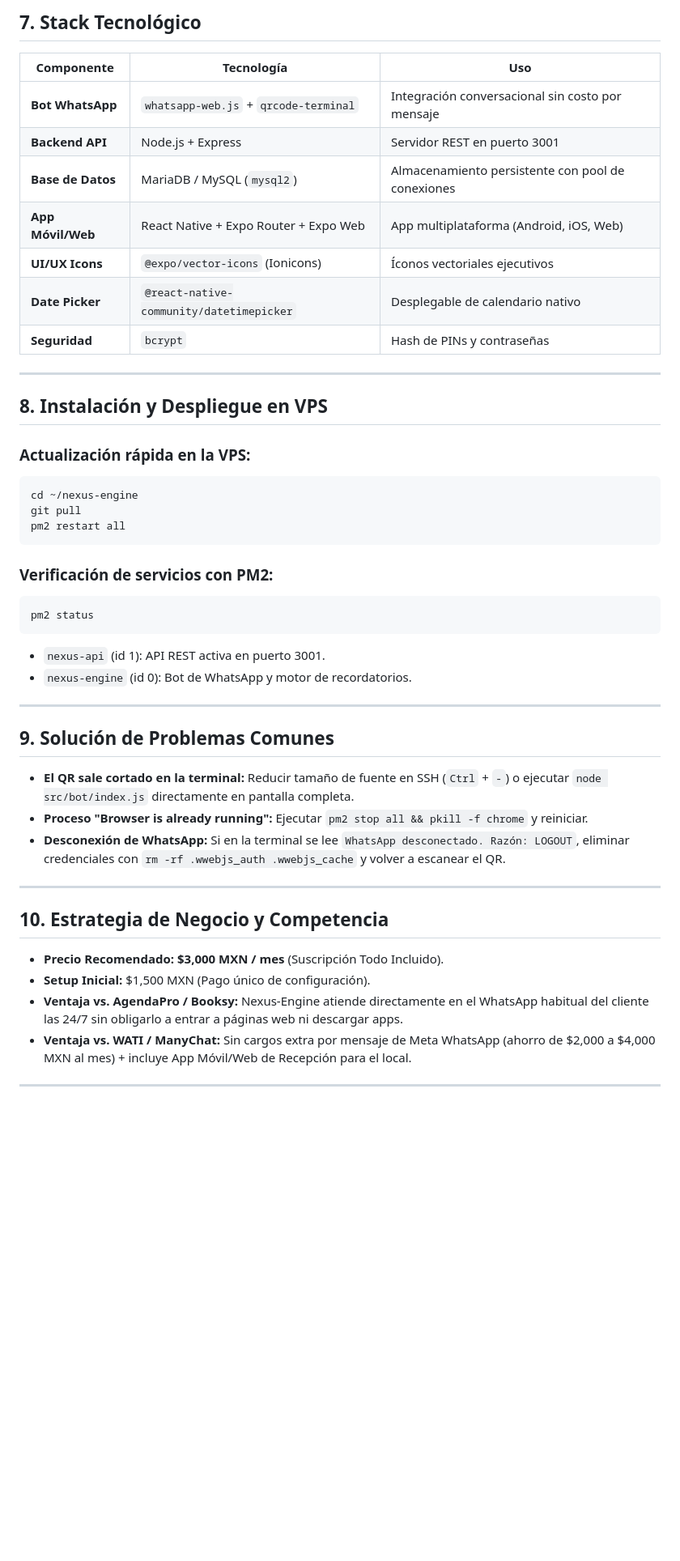
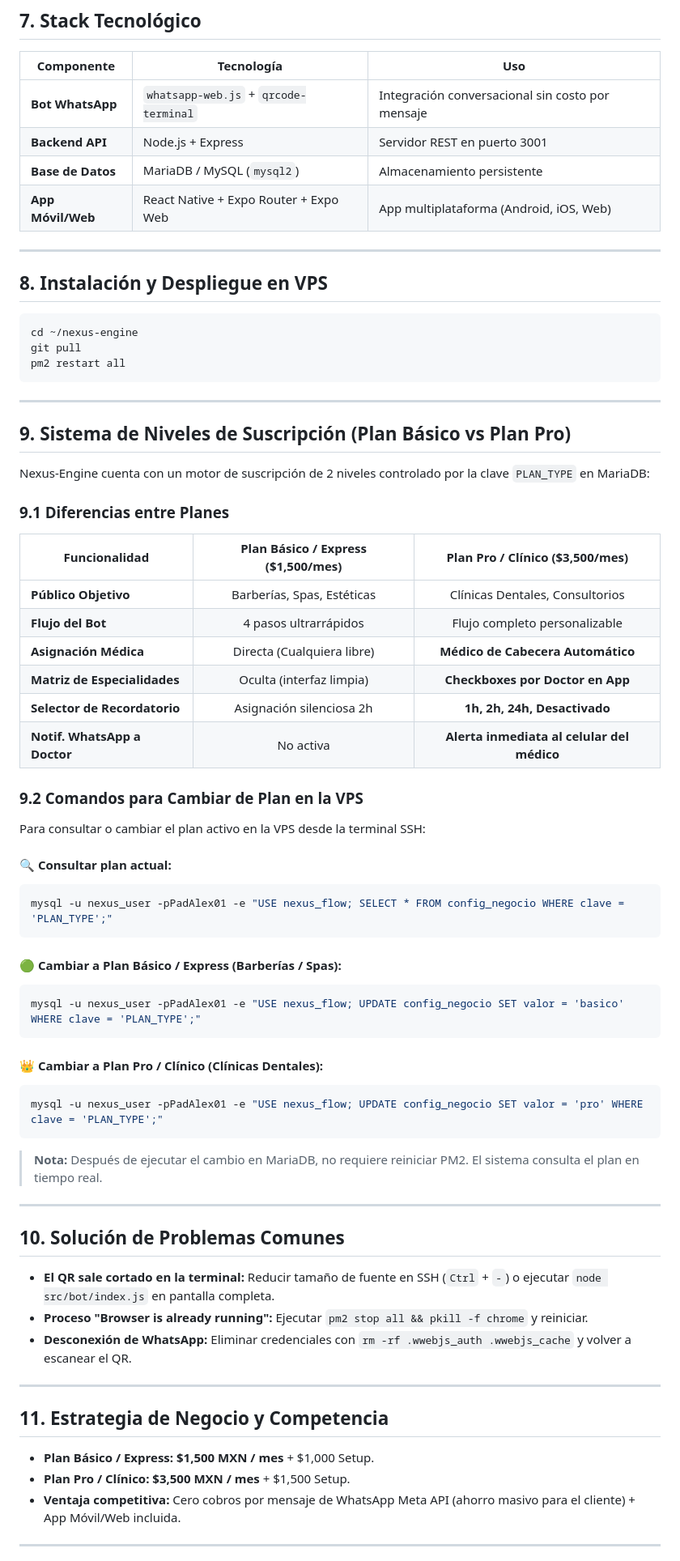
Before and after one commit to padillae12/nexus-engine, a Markdown page: nexus_flow_documentacion.md, the part around one of its changes. Shown at 81% size. Rendered like a GitHub page; blank space fills up the shorter version.

````diff
--- a/nexus_flow_documentacion.md
+++ b/nexus_flow_documentacion.md
@@ -285,17 +223,12 @@ El sistema incluye una función de **Auto-Schema Silenciosa (`ensureRemindersSch
 |---|---|---|
 | **Bot WhatsApp** | `whatsapp-web.js` + `qrcode-terminal` | Integración conversacional sin costo por mensaje |
 | **Backend API** | Node.js + Express | Servidor REST en puerto 3001 |
-| **Base de Datos** | MariaDB / MySQL (`mysql2`) | Almacenamiento persistente con pool de conexiones |
+| **Base de Datos** | MariaDB / MySQL (`mysql2`) | Almacenamiento persistente |
 | **App Móvil/Web** | React Native + Expo Router + Expo Web | App multiplataforma (Android, iOS, Web) |
-| **UI/UX Icons** | `@expo/vector-icons` (Ionicons) | Íconos vectoriales ejecutivos |
-| **Date Picker** | `@react-native-community/datetimepicker` | Desplegable de calendario nativo |
-| **Seguridad** | `bcrypt` | Hash de PINs y contraseñas |
 
 ---
 
 ## 8. Instalación y Despliegue en VPS
-
-### Actualización rápida en la VPS:
 
 ```bash
 cd ~/nexus-engine
@@ -303,31 +236,59 @@ git pull
 pm2 restart all
 ```
 
-### Verificación de servicios con PM2:
+---
 
+## 9. Sistema de Niveles de Suscripción (Plan Básico vs Plan Pro)
+
+Nexus-Engine cuenta con un motor de suscripción de 2 niveles controlado por la clave `PLAN_TYPE` en MariaDB:
+
+### 9.1 Diferencias entre Planes
+
+| Funcionalidad | Plan Básico / Express ($1,500/mes) | Plan Pro / Clínico ($3,500/mes) |
+|---|:---:|:---:|
+| **Público Objetivo** | Barberías, Spas, Estéticas | Clínicas Dentales, Consultorios |
+| **Flujo del Bot** | 4 pasos ultrarrápidos | Flujo completo personalizable |
+| **Asignación Médica** | Directa (Cualquiera libre) | **Médico de Cabecera Automático** |
+| **Matriz de Especialidades** | Oculta (interfaz limpia) | **Checkboxes por Doctor en App** |
+| **Selector de Recordatorio** | Asignación silenciosa 2h | **1h, 2h, 24h, Desactivado** |
+| **Notif. WhatsApp a Doctor** | No activa | **Alerta inmediata al celular del médico** |
+
+### 9.2 Comandos para Cambiar de Plan en la VPS
+
+Para consultar o cambiar el plan activo en la VPS desde la terminal SSH:
+
+#### 🔍 Consultar plan actual:
 ```bash
-pm2 status
+mysql -u nexus_user -pPadAlex01 -e "USE nexus_flow; SELECT * FROM config_negocio WHERE clave = 'PLAN_TYPE';"
 ```
 
-* `nexus-api` (id 1): API REST activa en puerto 3001.
-* `nexus-engine` (id 0): Bot de WhatsApp y motor de recordatorios.
+#### 🟢 Cambiar a Plan Básico / Express (Barberías / Spas):
+```bash
+mysql -u nexus_user -pPadAlex01 -e "USE nexus_flow; UPDATE config_negocio SET valor = 'basico' WHERE clave = 'PLAN_TYPE';"
+```
+
+#### 👑 Cambiar a Plan Pro / Clínico (Clínicas Dentales):
+```bash
+mysql -u nexus_user -pPadAlex01 -e "USE nexus_flow; UPDATE config_negocio SET valor = 'pro' WHERE clave = 'PLAN_TYPE';"
+```
+
+> **Nota:** Después de ejecutar el cambio en MariaDB, no requiere reiniciar PM2. El sistema consulta el plan en tiempo real.
 
 ---
 
-## 9. Solución de Problemas Comunes
+## 10. Solución de Problemas Comunes
 
-* **El QR sale cortado en la terminal:** Reducir tamaño de fuente en SSH (`Ctrl` + `-`) o ejecutar `node src/bot/index.js` directamente en pantalla completa.
+* **El QR sale cortado en la terminal:** Reducir tamaño de fuente en SSH (`Ctrl` + `-`) o ejecutar `node src/bot/index.js` en pantalla completa.
 * **Proceso "Browser is already running":** Ejecutar `pm2 stop all && pkill -f chrome` y reiniciar.
-* **Desconexión de WhatsApp:** Si en la terminal se lee `WhatsApp desconectado. Razón: LOGOUT`, eliminar credenciales con `rm -rf .wwebjs_auth .wwebjs_cache` y volver a escanear el QR.
+* **Desconexión de WhatsApp:** Eliminar credenciales con `rm -rf .wwebjs_auth .wwebjs_cache` y volver a escanear el QR.
 
 ---
 
-## 10. Estrategia de Negocio y Competencia
+## 11. Estrategia de Negocio y Competencia
 
-* **Precio Recomendado:** **$3,000 MXN / mes** (Suscripción Todo Incluido).
-* **Setup Inicial:** $1,500 MXN (Pago único de configuración).
-* **Ventaja vs. AgendaPro / Booksy:** Nexus-Engine atiende directamente en el WhatsApp habitual del cliente las 24/7 sin obligarlo a entrar a páginas web ni descargar apps.
-* **Ventaja vs. WATI / ManyChat:** Sin cargos extra por mensaje de Meta WhatsApp (ahorro de $2,000 a $4,000 MXN al mes) + incluye App Móvil/Web de Recepción para el local.
+* **Plan Básico / Express:** **$1,500 MXN / mes** + $1,000 Setup.
+* **Plan Pro / Clínico:** **$3,500 MXN / mes** + $1,500 Setup.
+* **Ventaja competitiva:** Cero cobros por mensaje de WhatsApp Meta API (ahorro masivo para el cliente) + App Móvil/Web incluida.
 
 ---
 
````
Also changed, not shown: other parts of nexus_flow_documentacion.md (+40 -104 lines).
